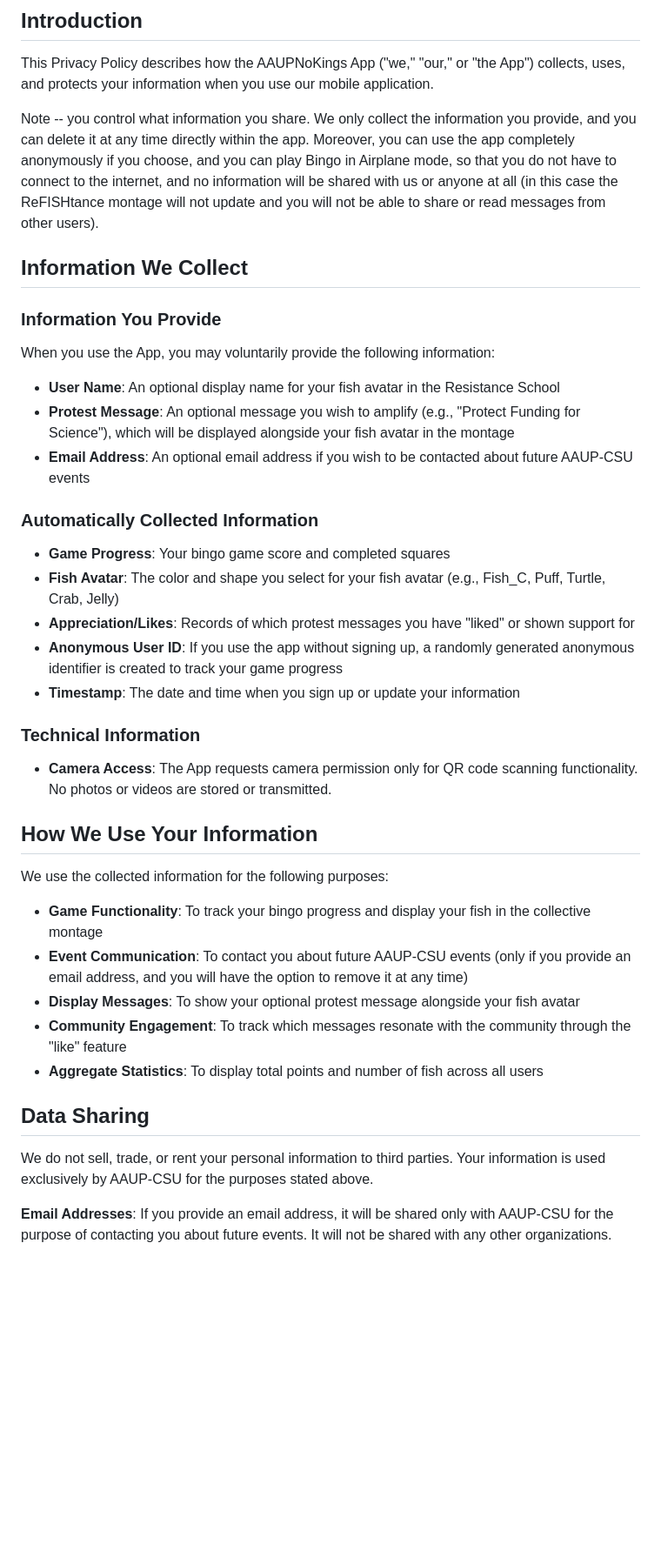
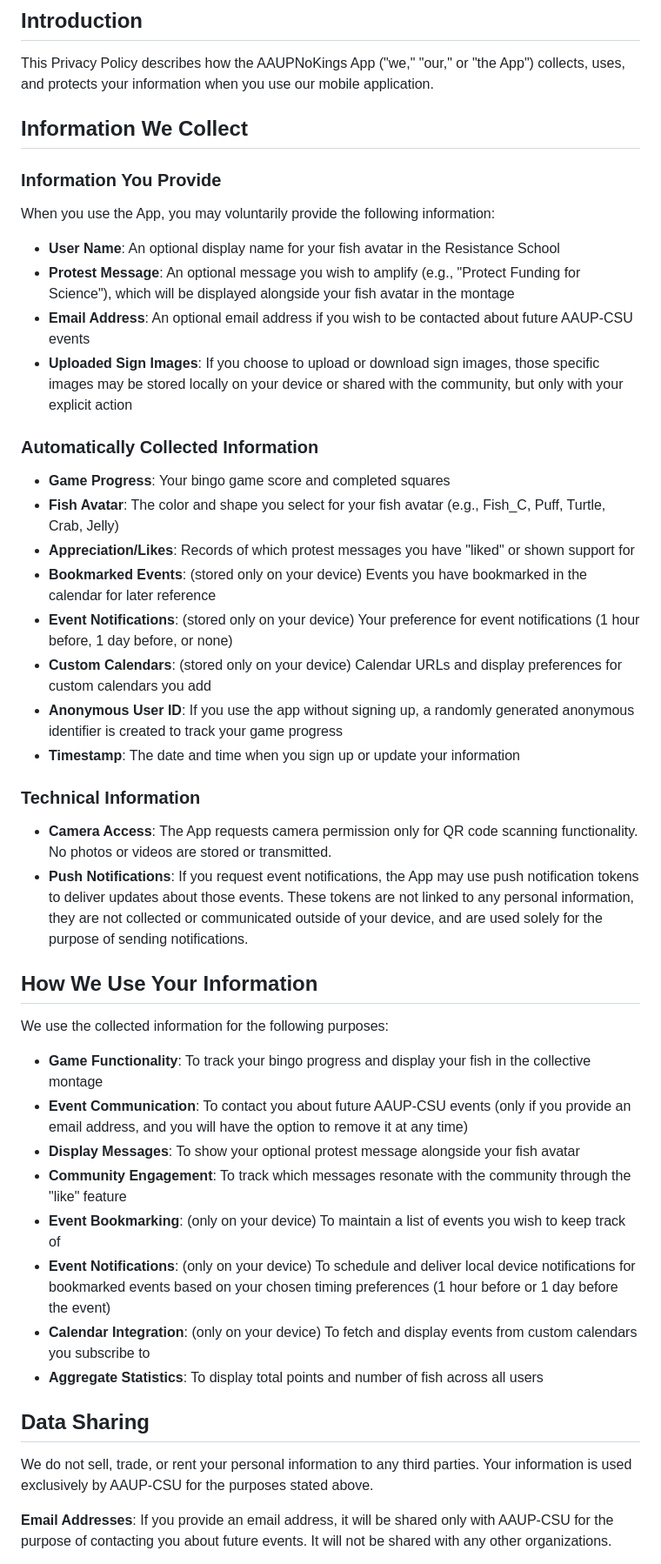
Before and after one commit to AAUPCSU/NoKingsAAUP, a Markdown page: PRIVACY_POLICY.md, the part around one of its changes. Shown at 87% size. Rendered like a GitHub page; blank space fills up the shorter version.

```diff
--- a/PRIVACY_POLICY.md
+++ b/PRIVACY_POLICY.md
@@ -6,8 +6,6 @@
 ## Introduction
 
 This Privacy Policy describes how the AAUPNoKings App ("we," "our," or "the App") collects, uses, and protects your information when you use our mobile application.
-
-Note -- you control what information you share. We only collect the information you provide, and you can delete it at any time directly within the app. Moreover, you can use the app completely anonymously if you choose, and you can play Bingo in Airplane mode, so that you do not have to connect to the internet, and no information will be shared with us or anyone at all (in this case the ReFISHtance montage will not update and you will not be able to share or read messages from other users).
 
 ## Information We Collect
 
@@ -18,18 +16,23 @@ When you use the App, you may voluntarily provide the following information:
 - **User Name**: An optional display name for your fish avatar in the Resistance School
 - **Protest Message**: An optional message you wish to amplify (e.g., "Protect Funding for Science"), which will be displayed alongside your fish avatar in the montage
 - **Email Address**: An optional email address if you wish to be contacted about future AAUP-CSU events
+- **Uploaded Sign Images**: If you choose to upload or download sign images, those specific images may be stored locally on your device or shared with the community, but only with your explicit action
 
 ### Automatically Collected Information
 
 - **Game Progress**: Your bingo game score and completed squares
 - **Fish Avatar**: The color and shape you select for your fish avatar (e.g., Fish_C, Puff, Turtle, Crab, Jelly)
 - **Appreciation/Likes**: Records of which protest messages you have "liked" or shown support for
+- **Bookmarked Events**: (stored only on your device) Events you have bookmarked in the calendar for later reference
+- **Event Notifications**: (stored only on your device) Your preference for event notifications (1 hour before, 1 day before, or none)
+- **Custom Calendars**: (stored only on your device) Calendar URLs and display preferences for custom calendars you add
 - **Anonymous User ID**: If you use the app without signing up, a randomly generated anonymous identifier is created to track your game progress
 - **Timestamp**: The date and time when you sign up or update your information
 
 ### Technical Information
 
 - **Camera Access**: The App requests camera permission only for QR code scanning functionality. No photos or videos are stored or transmitted.
+- **Push Notifications**: If you request event notifications, the App may use push notification tokens to deliver updates about those events. These tokens are not linked to any personal information, they are not collected or communicated outside of your device, and are used solely for the purpose of sending notifications.
 
 ## How We Use Your Information
 
@@ -39,11 +42,14 @@ We use the collected information for the following purposes:
 - **Event Communication**: To contact you about future AAUP-CSU events (only if you provide an email address, and you will have the option to remove it at any time)
 - **Display Messages**: To show your optional protest message alongside your fish avatar
 - **Community Engagement**: To track which messages resonate with the community through the "like" feature
+- **Event Bookmarking**: (only on your device) To maintain a list of events you wish to keep track of
+- **Event Notifications**: (only on your device) To schedule and deliver local device notifications for bookmarked events based on your chosen timing preferences (1 hour before or 1 day before the event)
+- **Calendar Integration**: (only on your device) To fetch and display events from custom calendars you subscribe to
 - **Aggregate Statistics**: To display total points and number of fish across all users
 
 ## Data Sharing
 
-We do not sell, trade, or rent your personal information to third parties. Your information is used exclusively by AAUP-CSU for the purposes stated above.
+We do not sell, trade, or rent your personal information to any third parties. Your information is used exclusively by AAUP-CSU for the purposes stated above.
 
 **Email Addresses**: If you provide an email address, it will be shared only with AAUP-CSU for the purpose of contacting you about future events. It will not be shared with any other organizations.
 
```
Also changed, not shown: other parts of PRIVACY_POLICY.md (+49 -4 lines).
